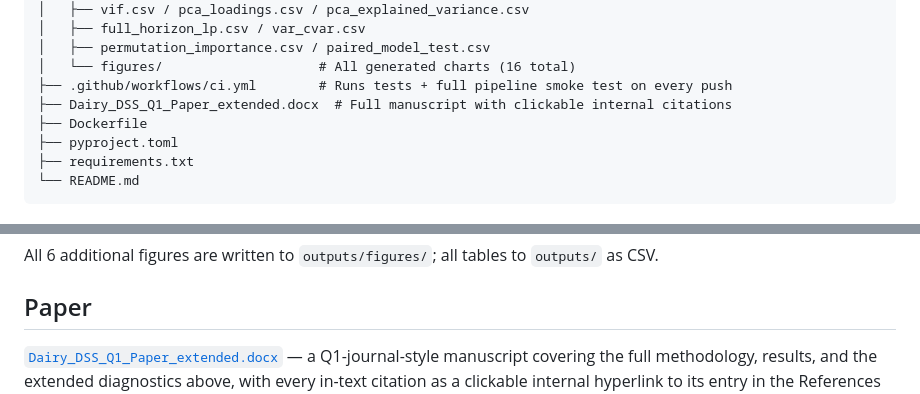
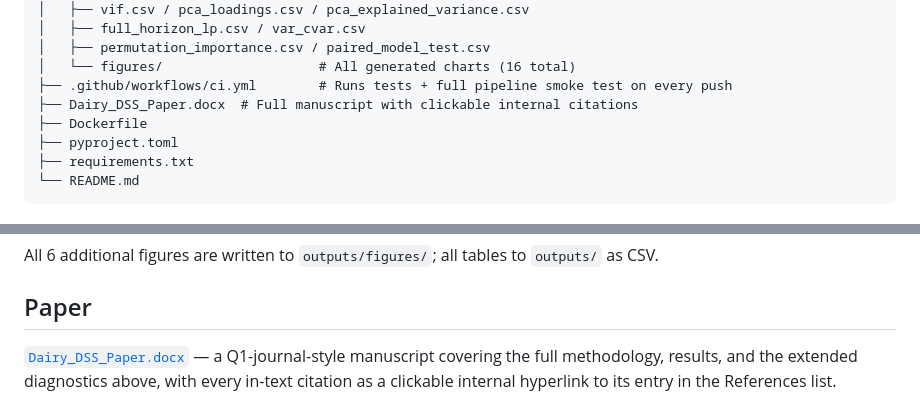
Before and after one commit to halilunaziru73-creator/Integrated-Decision-Support-Model-for-Dairy-Processing-under-Milk-and-Market-Variability, a Markdown page: README.md, 2 parts joined by grey strips. Drawn GitHub-style.

Commit message:
Update README references to renamed manuscript

```diff
--- a/README.md
+++ b/README.md
@@ -52,7 +52,7 @@ advance. This system answers three related questions:
 │   ├── permutation_importance.csv / paired_model_test.csv
 │   └── figures/                    # All generated charts (16 total)
 ├── .github/workflows/ci.yml        # Runs tests + full pipeline smoke test on every push
-├── Dairy_DSS_Q1_Paper_extended.docx  # Full manuscript with clickable internal citations
+├── Dairy_DSS_Paper.docx  # Full manuscript with clickable internal citations
 ├── Dockerfile
 ├── pyproject.toml
 ├── requirements.txt
@@ -237,7 +237,7 @@ All 6 additional figures are written to `outputs/figures/`; all tables to
 
 ## Paper
 
-[`Dairy_DSS_Q1_Paper_extended.docx`](./Dairy_DSS_Q1_Paper_extended.docx) —
+[`Dairy_DSS_Paper.docx`](./Dairy_DSS_Paper.docx) —
 a Q1-journal-style manuscript covering the full methodology, results, and
 the extended diagnostics above, with every in-text citation as a clickable
 internal hyperlink to its entry in the References list.
```
